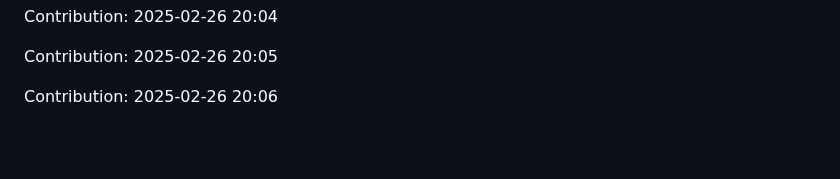
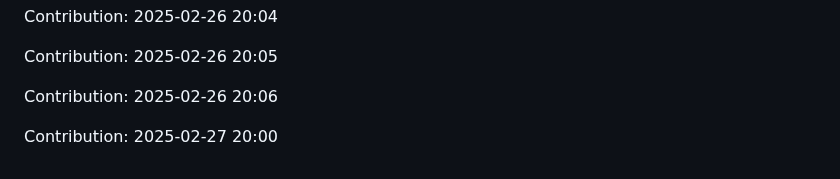
Before and after one commit to sidz111/gpt-notepad, a Markdown page: README.md, the part around the change. GitHub-like rendering; blank space fills up the shorter version.

Commit message:
Contribution: 2025-02-27 20:00

```diff
--- a/README.md
+++ b/README.md
@@ -4099,3 +4099,5 @@ Contribution: 2025-02-26 20:04
 Contribution: 2025-02-26 20:05
 
 Contribution: 2025-02-26 20:06
+
+Contribution: 2025-02-27 20:00
```
